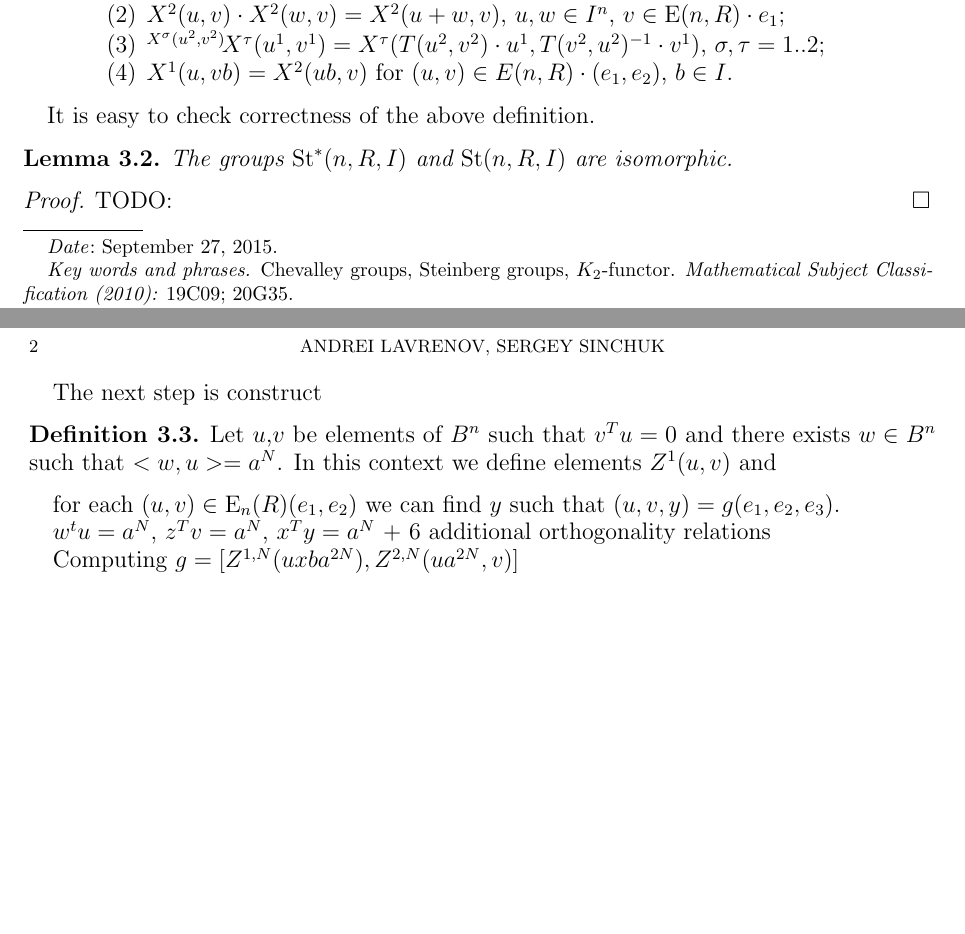
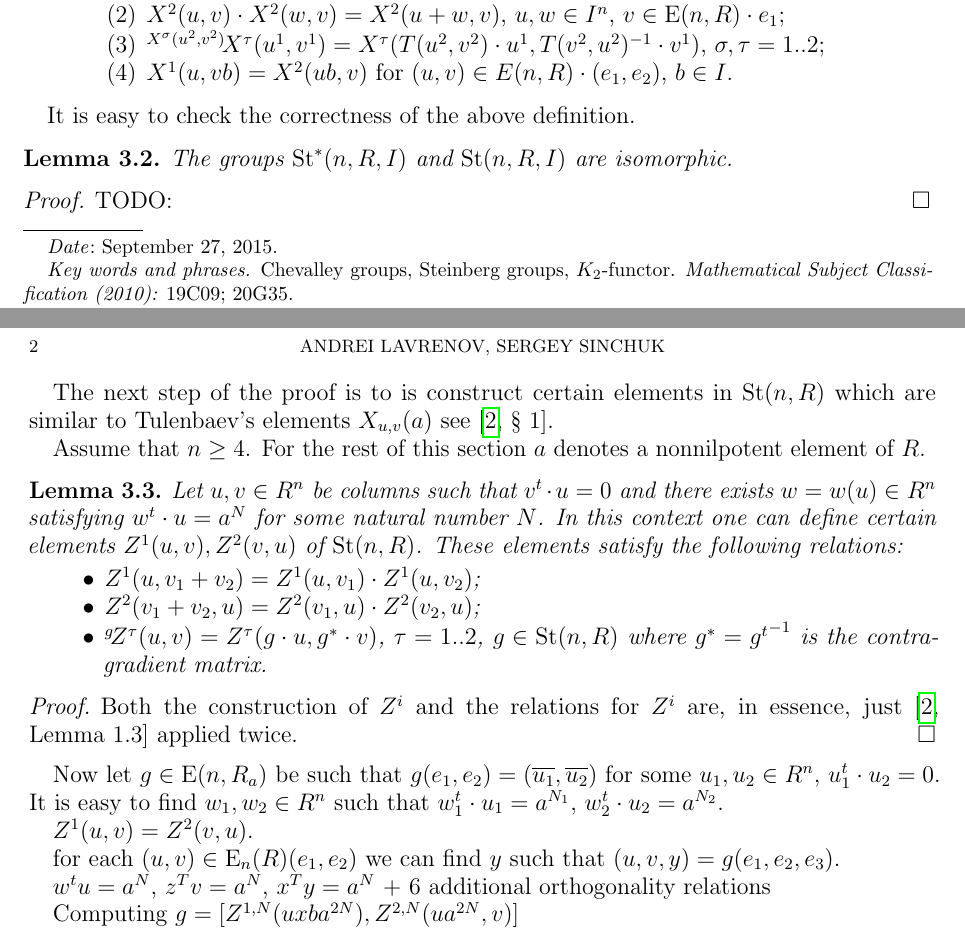
Before and after one commit to sxhya/LGK2Chevalley, a LaTeX paper (paper.tex): two parts of pages 1 and 2 of 2, joined at a grey line, cut so that both start at the same text, the shorter picture padded with empty space. Compiled offline with pdfLaTeX.

Commit message:
Writing down construction of Tulenbaev elements

```diff
--- a/paper.tex
+++ b/paper.tex
@@ -105,7 +105,7 @@ First of all, we will need to give yet another definition of the relative linear
  \end{enumerate}
  \end{itemize}
 \end{dfn}
-It is easy to check correctness of the above definition.
+It is easy to check the correctness of the above definition.
 
 \begin{lemma}
  The groups $\St^*(n, R, I)$ and $\St(n, R, I)$ are isomorphic.
@@ -114,13 +114,29 @@ It is easy to check correctness of the above definition.
  TODO:
 \end{proof}
 
-The next step is construct
+The next step of the proof is to is construct certain elements in $\St(n, R)$ which are similar to Tulenbaev's elements $X_{u,v}(a)$ see~\cite[\S~1]{T}.
 
 
-\begin{dfn}
- Let $u$,$v$ be elements of $B^n$ such that $v^Tu = 0$ and there exists $w \in B^n$ such that $<w,u> = a^N$.
- In this context we define elements $Z^1(u,v)$ and
-\end{dfn}
+
+Assume that $n \geq 4$. For the rest of this section $a$ denotes a nonnilpotent element of $R$.
+\begin{lemma}
+ Let $u, v \in R^n$ be columns such that $v^t \cdot u = 0$ and there exists $w = w(u) \in R^n$ satisfying $w^t \cdot u = a^N$ for some natural number $N$.
+ In this context one can define certain elements $Z^{1}(u,v), Z^{2}(v, u)$ of $\St(n, R)$. These elements satisfy the following relations:
+ \begin{itemize}
+  \item $Z^{1}(u, v_1 + v_2) = Z^{1}(u, v_1) \cdot Z^{1}(u, v_2)$;
+  \item $Z^{2}(v_1 + v_2, u) = Z^{2}(v_1, u) \cdot Z^{2}(v_2, u)$;
+  \item ${}^{g}\! Z^{\tau}(u, v) = Z^{\tau}(g \cdot u, g^* \cdot v)$, $\tau = 1..2$, $g \in \St(n, R)$ where $g^* = {g^t}^{-1}$ is the contragradient matrix.
+ \end{itemize}
+\end{lemma}
+\begin{proof} Both the construction of $Z^i$ and the relations for $Z^i$ are, in essence, just~\cite[Lemma~1.3]{T} applied twice. \end{proof}
+
+%TODO: Why we can assume u_1^t \cdot u_2 = 0$?
+Now let $g \in \E(n, R_a)$ be such that $g(e_1, e_2) = (\overline{u_1}, \overline{u_2})$ for some $u_1, u_2\in R^n$, $u_1^t \cdot u_2 = 0$.
+It is easy to find $w_1, w_2 \in R^n$ such that $w_1^t \cdot u_1 = a^{N_1}$, $w_2^t \cdot u_2 = a^{N_2}$.
+
+
+$Z^1(u, v) = Z^2(v, u)$.
+
 
 for each $(u,v) \in \E_n(R) (e_1, e_2)$ we can find $y$ such that $(u,v,y) = g (e_1, e_2, e_3)$.
 
```
